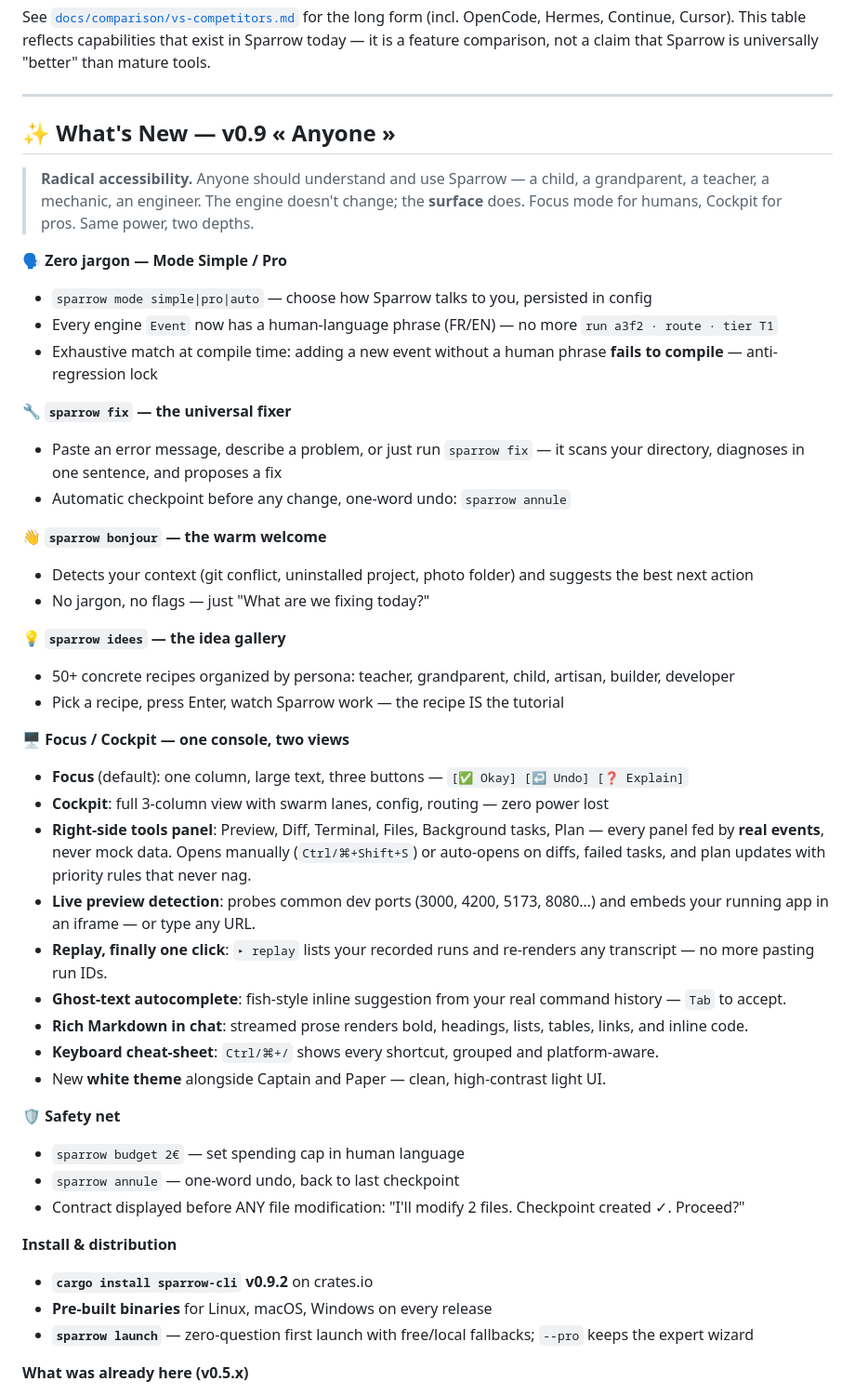
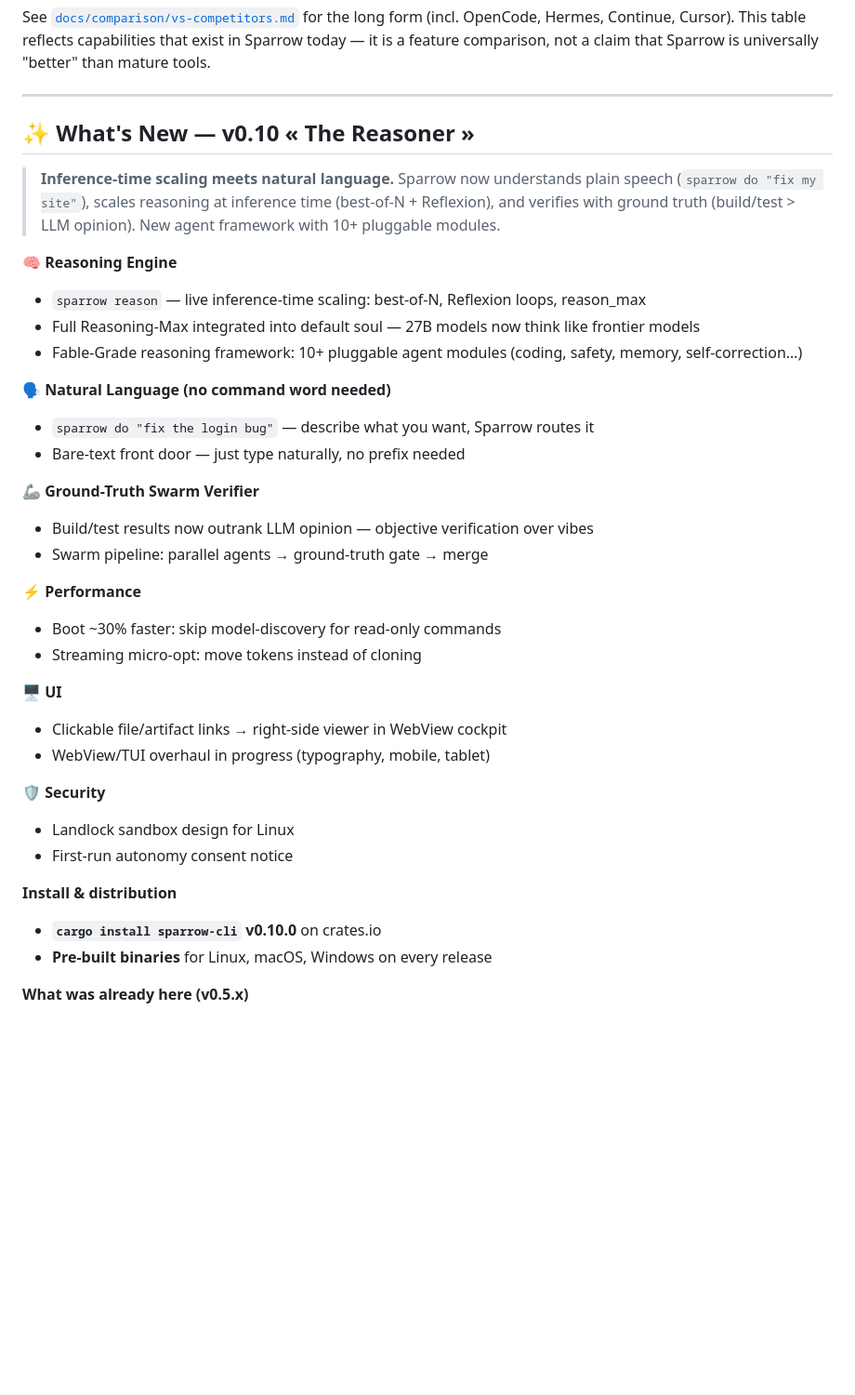
Before and after one commit to ucav/Sparrow, a Markdown page: README.md, the part around the change. Shown at 93% size. Drawn GitHub-style; blank space fills up the shorter version.

Commit message:
docs(readme): update What's New section for v0.10.0

```diff
--- a/README.md
+++ b/README.md
@@ -84,47 +84,38 @@ See [`docs/comparison/vs-competitors.md`](docs/comparison/vs-competitors.md) for
 
 ---
 
-## ✨ What's New — v0.9 « Anyone »
+## ✨ What's New — v0.10 « The Reasoner »
 
-> **Radical accessibility.** Anyone should understand and use Sparrow — a child, a grandparent, a teacher, a mechanic, an engineer. The engine doesn't change; the **surface** does. Focus mode for humans, Cockpit for pros. Same power, two depths.
+> **Inference-time scaling meets natural language.** Sparrow now understands plain speech (`sparrow do "fix my site"`), scales reasoning at inference time (best-of-N + Reflexion), and verifies with ground truth (build/test > LLM opinion). New agent framework with 10+ pluggable modules.
 
-**🗣️ Zero jargon — Mode Simple / Pro**
-- `sparrow mode simple|pro|auto` — choose how Sparrow talks to you, persisted in config
-- Every engine `Event` now has a human-language phrase (FR/EN) — no more `run a3f2 · route · tier T1`
-- Exhaustive match at compile time: adding a new event without a human phrase **fails to compile** — anti-regression lock
+**🧠 Reasoning Engine**
+- `sparrow reason` — live inference-time scaling: best-of-N, Reflexion loops, reason_max
+- Full Reasoning-Max integrated into default soul — 27B models now think like frontier models
+- Fable-Grade reasoning framework: 10+ pluggable agent modules (coding, safety, memory, self-correction…)
 
-**🔧 `sparrow fix` — the universal fixer**
-- Paste an error message, describe a problem, or just run `sparrow fix` — it scans your directory, diagnoses in one sentence, and proposes a fix
-- Automatic checkpoint before any change, one-word undo: `sparrow annule`
+**🗣️ Natural Language (no command word needed)**
+- `sparrow do "fix the login bug"` — describe what you want, Sparrow routes it
+- Bare-text front door — just type naturally, no prefix needed
 
-**👋 `sparrow bonjour` — the warm welcome**
-- Detects your context (git conflict, uninstalled project, photo folder) and suggests the best next action
-- No jargon, no flags — just "What are we fixing today?"
+**🦾 Ground-Truth Swarm Verifier**
+- Build/test results now outrank LLM opinion — objective verification over vibes
+- Swarm pipeline: parallel agents → ground-truth gate → merge
 
-**💡 `sparrow idees` — the idea gallery**
-- 50+ concrete recipes organized by persona: teacher, grandparent, child, artisan, builder, developer
-- Pick a recipe, press Enter, watch Sparrow work — the recipe IS the tutorial
+**⚡ Performance**
+- Boot ~30% faster: skip model-discovery for read-only commands
+- Streaming micro-opt: move tokens instead of cloning
 
-**🖥️ Focus / Cockpit — one console, two views**
-- **Focus** (default): one column, large text, three buttons — `[✅ Okay] [↩️ Undo] [❓ Explain]`
-- **Cockpit**: full 3-column view with swarm lanes, config, routing — zero power lost
-- **Right-side tools panel**: Preview, Diff, Terminal, Files, Background tasks, Plan — every panel fed by **real events**, never mock data. Opens manually (`Ctrl/⌘+Shift+S`) or auto-opens on diffs, failed tasks, and plan updates with priority rules that never nag.
-- **Live preview detection**: probes common dev ports (3000, 4200, 5173, 8080…) and embeds your running app in an iframe — or type any URL.
-- **Replay, finally one click**: `▸ replay` lists your recorded runs and re-renders any transcript — no more pasting run IDs.
-- **Ghost-text autocomplete**: fish-style inline suggestion from your real command history — `Tab` to accept.
-- **Rich Markdown in chat**: streamed prose renders bold, headings, lists, tables, links, and inline code.
-- **Keyboard cheat-sheet**: `Ctrl/⌘+/` shows every shortcut, grouped and platform-aware.
-- New **white theme** alongside Captain and Paper — clean, high-contrast light UI.
+**🖥️ UI**
+- Clickable file/artifact links → right-side viewer in WebView cockpit
+- WebView/TUI overhaul in progress (typography, mobile, tablet)
 
-**🛡️ Safety net**
-- `sparrow budget 2€` — set spending cap in human language
-- `sparrow annule` — one-word undo, back to last checkpoint
-- Contract displayed before ANY file modification: "I'll modify 2 files. Checkpoint created ✓. Proceed?"
+**🛡️ Security**
+- Landlock sandbox design for Linux
+- First-run autonomy consent notice
 
 **Install & distribution**
-- **`cargo install sparrow-cli` v0.9.2** on crates.io
+- **`cargo install sparrow-cli` v0.10.0** on crates.io
 - **Pre-built binaries** for Linux, macOS, Windows on every release
-- **`sparrow launch`** — zero-question first launch with free/local fallbacks; `--pro` keeps the expert wizard
 
 **What was already here (v0.5.x)**
 - Agentic engine with planner → coder → verifier pipeline, swarm orchestrator, git checkpoints + rewind.
```
